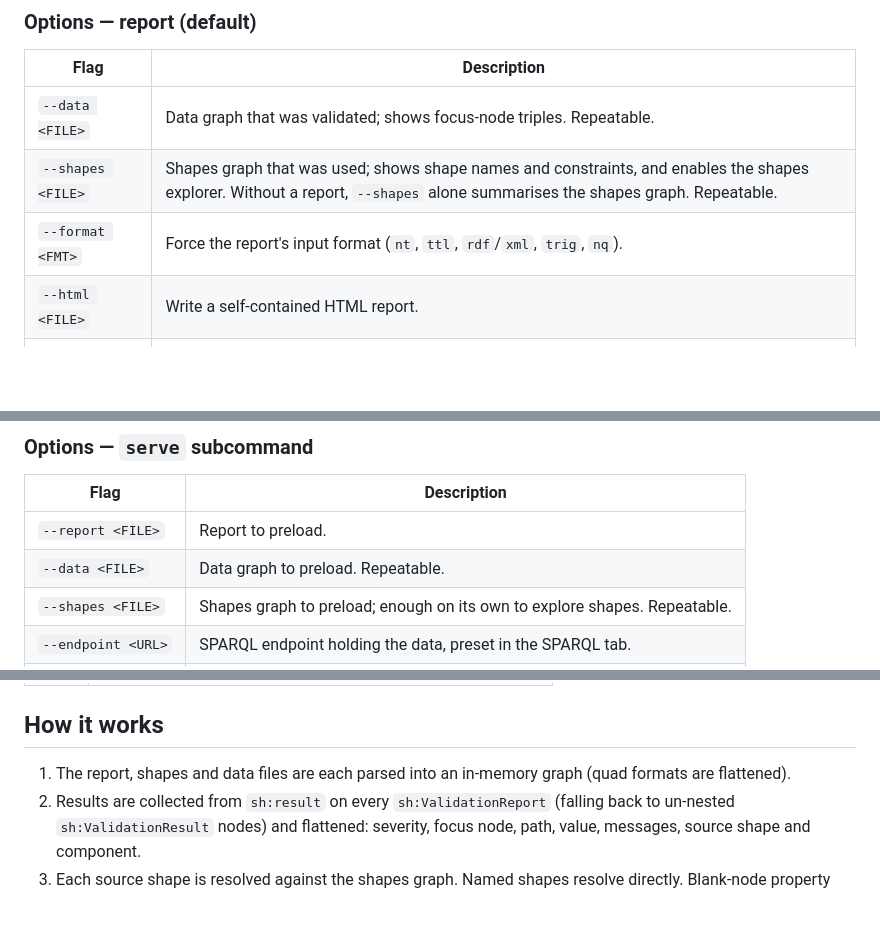
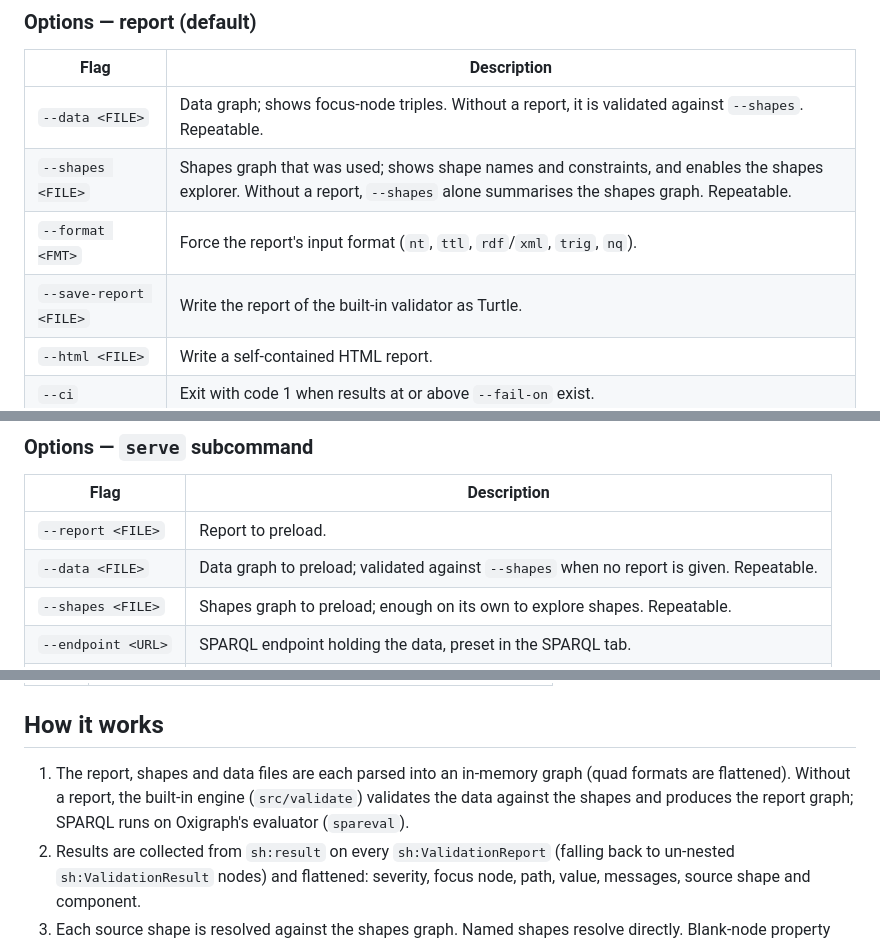
Before and after one commit to Matdata-eu/shacl-report, a Markdown page: README.md, 3 parts joined by grey strips. Rendered like a GitHub page; blank space fills up the shorter version.

```diff
--- a/README.md
+++ b/README.md
@@ -202,9 +222,10 @@ endpoint must allow CORS.
 
 | Flag | Description |
 | --- | --- |
-| `--data <FILE>` | Data graph that was validated; shows focus-node triples. Repeatable. |
+| `--data <FILE>` | Data graph; shows focus-node triples. Without a report, it is validated against `--shapes`. Repeatable. |
 | `--shapes <FILE>` | Shapes graph that was used; shows shape names and constraints, and enables the shapes explorer. Without a report, `--shapes` alone summarises the shapes graph. Repeatable. |
 | `--format <FMT>` | Force the report's input format (`nt`, `ttl`, `rdf`/`xml`, `trig`, `nq`). |
+| `--save-report <FILE>` | Write the report of the built-in validator as Turtle. |
 | `--html <FILE>` | Write a self-contained HTML report. |
 | `--ci` | Exit with code 1 when results at or above `--fail-on` exist. |
 | `--fail-on <SEV>` | `violation` (default), `warning` or `info`. |
@@ -219,7 +240,7 @@ endpoint must allow CORS.
 | Flag | Description |
 | --- | --- |
 | `--report <FILE>` | Report to preload. |
-| `--data <FILE>` | Data graph to preload. Repeatable. |
+| `--data <FILE>` | Data graph to preload; validated against `--shapes` when no report is given. Repeatable. |
 | `--shapes <FILE>` | Shapes graph to preload; enough on its own to explore shapes. Repeatable. |
 | `--endpoint <URL>` | SPARQL endpoint holding the data, preset in the SPARQL tab. |
 | `--format <FMT>` | Force the report's input format. |
@@ -237,7 +258,9 @@ endpoint must allow CORS.
 ## How it works
 
 1. The report, shapes and data files are each parsed into an in-memory graph
-   (quad formats are flattened).
+   (quad formats are flattened). Without a report, the built-in engine
+   (`src/validate`) validates the data against the shapes and produces the
+   report graph; SPARQL runs on Oxigraph's evaluator (`spareval`).
 2. Results are collected from `sh:result` on every `sh:ValidationReport`
    (falling back to un-nested `sh:ValidationResult` nodes) and flattened:
    severity, focus node, path, value, messages, source shape and component.
```
Also changed, not shown: other parts of README.md (+42 -15 lines).
